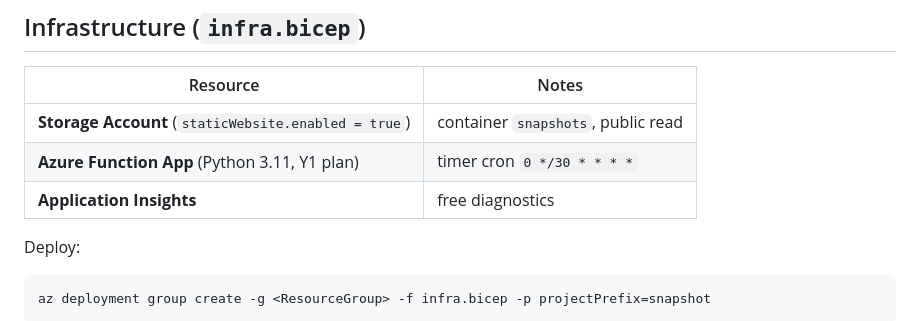
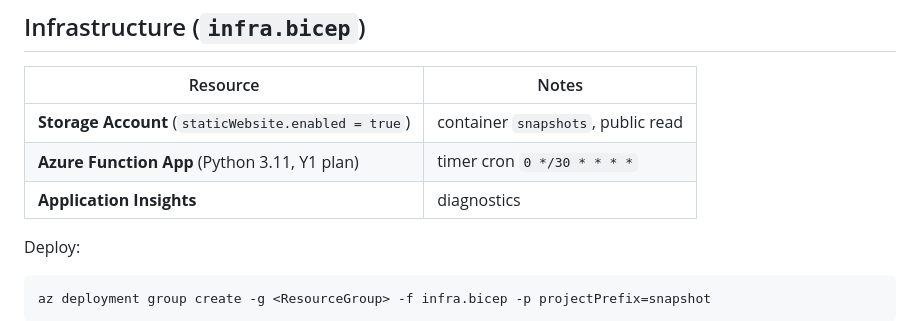
Before and after one commit to MythicPanator/onvif-snapshots, a Markdown page: readme.md, the part around the change. Drawn GitHub-style.

```diff
--- a/readme.md
+++ b/readme.md
@@ -44,7 +44,7 @@ Static Website  or   CDN
 |----------|-------|
 | **Storage Account** (`staticWebsite.enabled = true`) | container `snapshots`, public read |
 | **Azure Function App** (Python 3.11, Y1 plan) | timer cron `0 */30 * * * *` |
-| **Application Insights** | free diagnostics |
+| **Application Insights** | diagnostics |
 
 Deploy:
 
```
